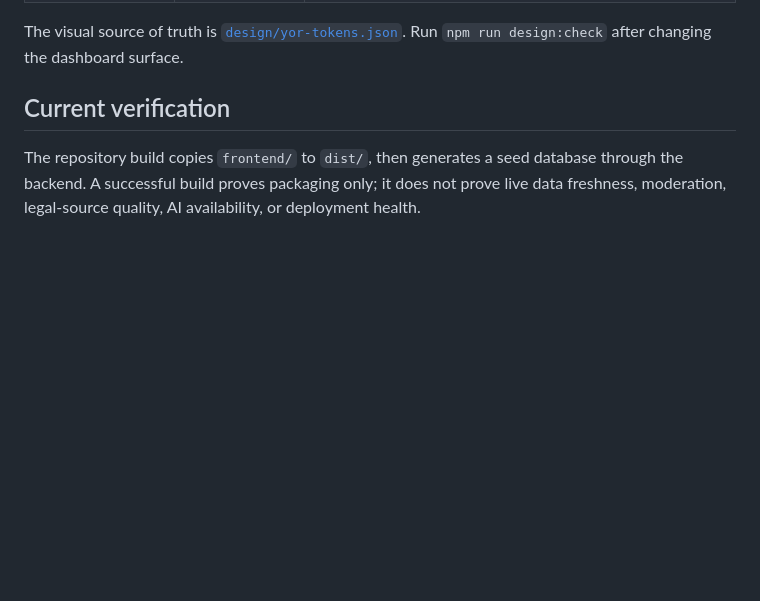
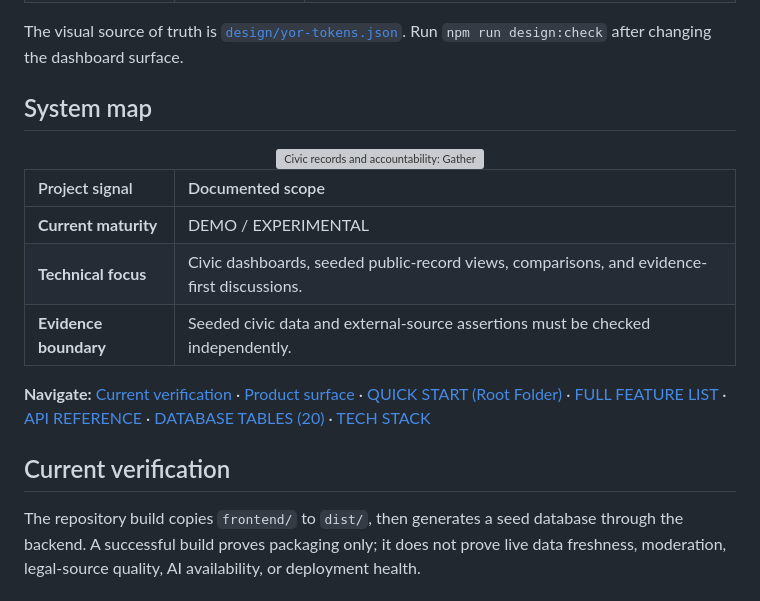
Before and after one commit to yorayriniwnl/Yor-Status, a Markdown page: README.md, the part around the change. GitHub-like rendering; blank space fills up the shorter version; grey boxes are pictures that could not be loaded.

Commit message:
docs: add visual engineering system map and project navigation

```diff
--- a/README.md
+++ b/README.md
@@ -22,6 +22,23 @@
 | Future integrations | `PLANNED` | Any new source, AI provider, or notification path must be validated separately. |
 
 The visual source of truth is [`design/yor-tokens.json`](./design/yor-tokens.json). Run `npm run design:check` after changing the dashboard surface.
+
+<!-- YOR REDLINE / EXPERIENCE V2 -->
+
+<a id="system-map"></a>
+## System map
+
+<div align="center"><picture><source media="(max-width: 600px)" srcset="docs/yor-redline-system-mobile.svg"/><img src="docs/yor-redline-system.svg" width="100%" alt="Civic records and accountability: Gather source records to Organize civic data to Explore comparisons to Inspect evidence links"/></picture></div>
+
+| Project signal | Documented scope |
+| :--- | :--- |
+| **Current maturity** | DEMO / EXPERIMENTAL |
+| **Technical focus** | Civic dashboards, seeded public-record views, comparisons, and evidence-first discussions. |
+| **Evidence boundary** | Seeded civic data and external-source assertions must be checked independently. |
+
+**Navigate:** [Current verification](#current-verification) · [Product surface](#product-surface) · [QUICK START (Root Folder)](#quick-start-root-folder) · [FULL FEATURE LIST](#full-feature-list) · [API REFERENCE](#api-reference) · [DATABASE TABLES (20)](#database-tables-20) · [TECH STACK](#tech-stack)
+
+<!-- END YOR REDLINE / EXPERIENCE V2 -->
 
 ## Current verification
 
```
